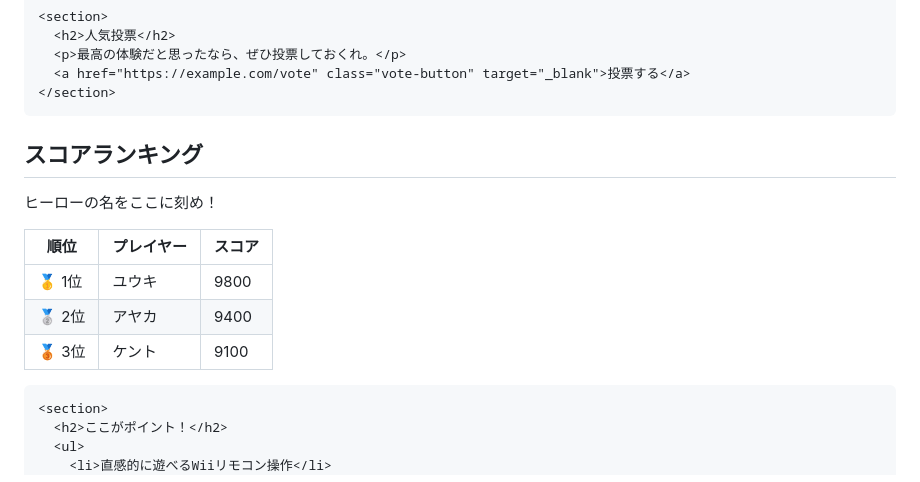
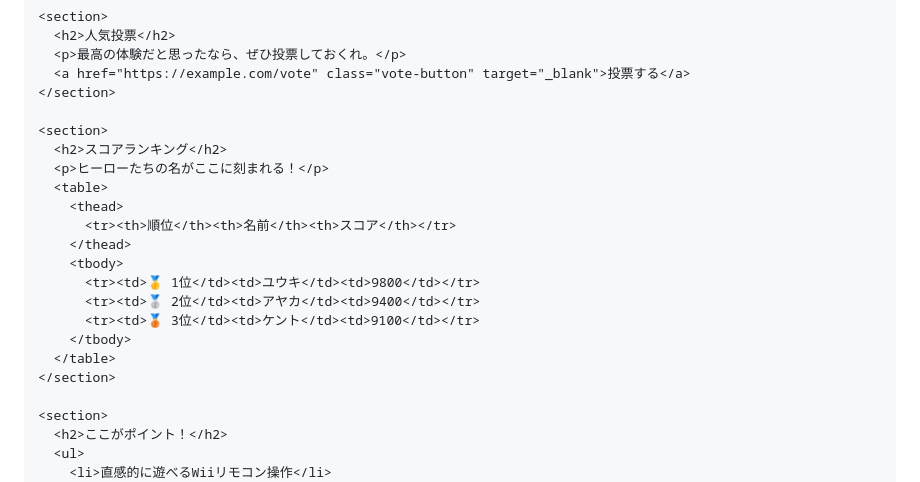
Before and after one commit to syu6udon-debug/KOTA-STORY, a Markdown page: README.md, the part around the change. GitHub-like rendering.

```diff
--- a/README.md
+++ b/README.md
@@ -257,27 +257,20 @@
       <a href="https://example.com/vote" class="vote-button" target="_blank">投票する</a>
     </section>
 
-<section>
-  <h2>スコアランキング</h2>
-  <p>ヒーローの名をここに刻め！</p>
-  <div class="score-container">
-    <table class="score-table">
-      <thead>
-        <tr>
-          <th>順位</th>
-          <th>プレイヤー</th>
-          <th>スコア</th>
-        </tr>
-      </thead>
-      <tbody>
-        <tr class="first"><td>🥇 1位</td><td>ユウキ</td><td>9800</td></tr>
-        <tr class="second"><td>🥈 2位</td><td>アヤカ</td><td>9400</td></tr>
-        <tr class="third"><td>🥉 3位</td><td>ケント</td><td>9100</td></tr>
-      </tbody>
-    </table>
-  </div>
-</section>
-
+    <section>
+      <h2>スコアランキング</h2>
+      <p>ヒーローたちの名がここに刻まれる！</p>
+      <table>
+        <thead>
+          <tr><th>順位</th><th>名前</th><th>スコア</th></tr>
+        </thead>
+        <tbody>
+          <tr><td>🥇 1位</td><td>ユウキ</td><td>9800</td></tr>
+          <tr><td>🥈 2位</td><td>アヤカ</td><td>9400</td></tr>
+          <tr><td>🥉 3位</td><td>ケント</td><td>9100</td></tr>
+        </tbody>
+      </table>
+    </section>
 
     <section>
       <h2>ここがポイント！</h2>
```
